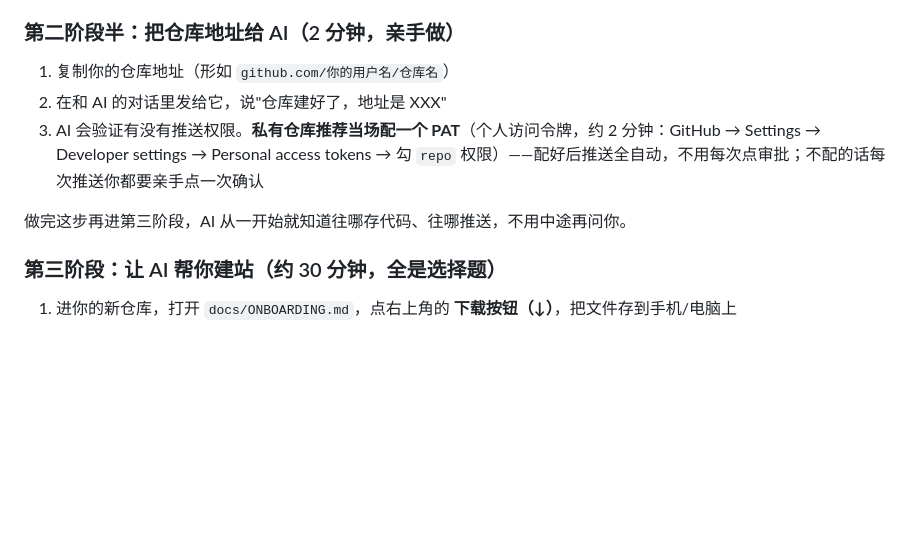
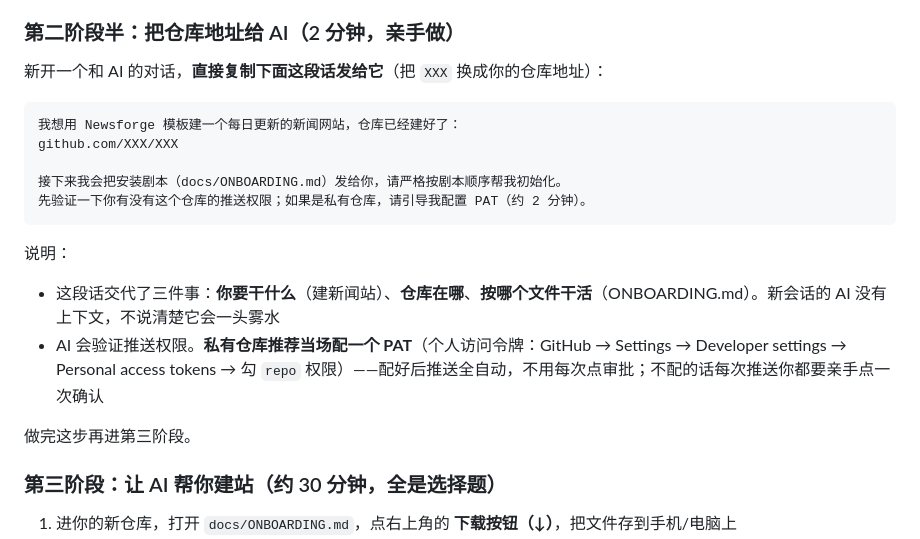
Before and after one commit to lestat220255/Newsforge, a Markdown page: README.md, the part around the change. Drawn GitHub-style; blank space fills up the shorter version.

Commit message:
README 2.5 阶段：给复制即用的 AI 开场白模板（含目的/地址/剧本三要素）

````diff
--- a/README.md
+++ b/README.md
@@ -53,11 +53,22 @@ Newsforge 不是一个现成的新闻网站，而是一个**建站模板**：你
 
 ### 第二阶段半：把仓库地址给 AI（2 分钟，亲手做）
 
-1. 复制你的仓库地址（形如 `github.com/你的用户名/仓库名`）
-2. 在和 AI 的对话里发给它，说"仓库建好了，地址是 XXX"
-3. AI 会验证有没有推送权限。**私有仓库推荐当场配一个 PAT**（个人访问令牌，约 2 分钟：GitHub → Settings → Developer settings → Personal access tokens → 勾 `repo` 权限）——配好后推送全自动，不用每次点审批；不配的话每次推送你都要亲手点一次确认
+新开一个和 AI 的对话，**直接复制下面这段话发给它**（把 `XXX` 换成你的仓库地址）：
 
-做完这步再进第三阶段，AI 从一开始就知道往哪存代码、往哪推送，不用中途再问你。
+```
+我想用 Newsforge 模板建一个每日更新的新闻网站，仓库已经建好了：
+github.com/XXX/XXX
+
+接下来我会把安装剧本（docs/ONBOARDING.md）发给你，请严格按剧本顺序帮我初始化。
+先验证一下你有没有这个仓库的推送权限；如果是私有仓库，请引导我配置 PAT（约 2 分钟）。
+```
+
+说明：
+
+- 这段话交代了三件事：**你要干什么**（建新闻站）、**仓库在哪**、**按哪个文件干活**（ONBOARDING.md）。新会话的 AI 没有上下文，不说清楚它会一头雾水
+- AI 会验证推送权限。**私有仓库推荐当场配一个 PAT**（个人访问令牌：GitHub → Settings → Developer settings → Personal access tokens → 勾 `repo` 权限）——配好后推送全自动，不用每次点审批；不配的话每次推送你都要亲手点一次确认
+
+做完这步再进第三阶段。
 
 ### 第三阶段：让 AI 帮你建站（约 30 分钟，全是选择题）
 
````
